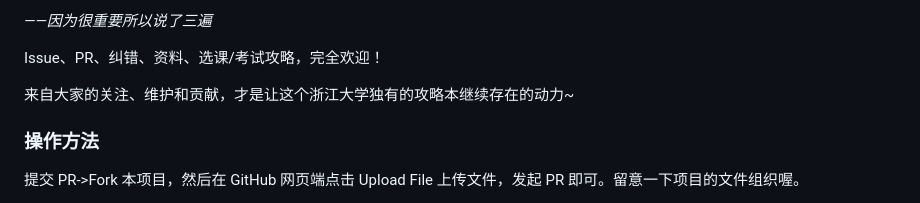
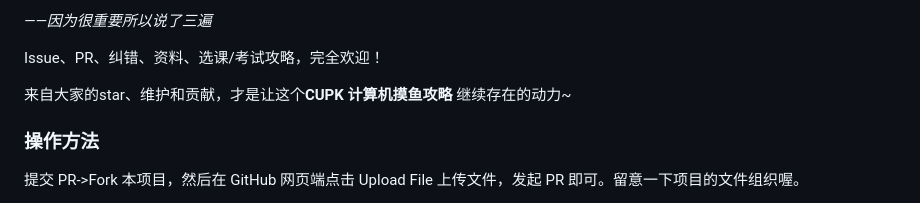
Before and after one commit to GALA-Lin/CUPK-lib, a Markdown page: README.md, the part around the change printed below. Rendered like a GitHub page.

```diff
--- a/README.md
+++ b/README.md
@@ -13,7 +13,7 @@
 
 Issue、PR、纠错、资料、选课/考试攻略，完全欢迎！
 
-来自大家的关注、维护和贡献，才是让这个浙江大学独有的攻略本继续存在的动力~
+来自大家的star、维护和贡献，才是让这个**CUPK 计算机摸鱼攻略** 继续存在的动力~
 
 ### 操作方法
 
```
Also changed, not shown: other parts of README.md (+1 -1 lines).
